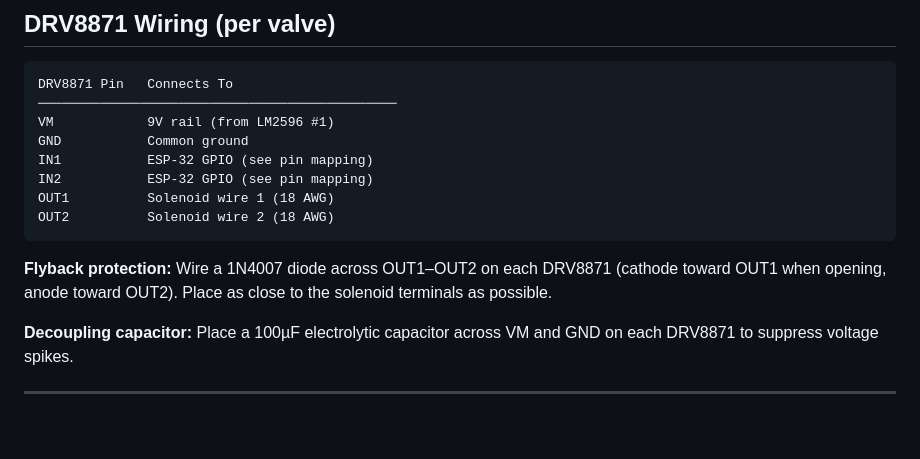
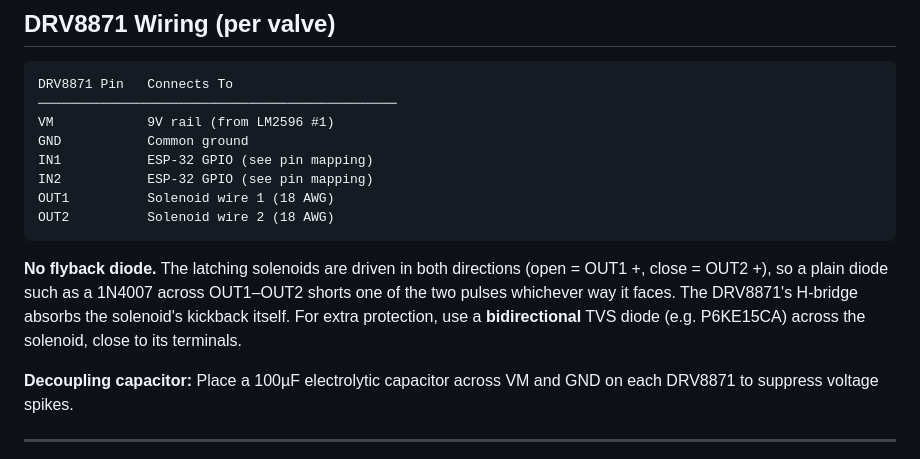
Before and after one commit to kernanb2/irrigation, a Markdown page: docs/wiring.md, the part around the change. GitHub-like rendering; blank space fills up the shorter version.

````diff
--- a/docs/wiring.md
+++ b/docs/wiring.md
@@ -28,7 +28,7 @@ OUT1          Solenoid wire 1 (18 AWG)
 OUT2          Solenoid wire 2 (18 AWG)
 ```
 
-**Flyback protection:** Wire a 1N4007 diode across OUT1–OUT2 on each DRV8871 (cathode toward OUT1 when opening, anode toward OUT2). Place as close to the solenoid terminals as possible.
+**No flyback diode.** The latching solenoids are driven in both directions (open = OUT1 +, close = OUT2 +), so a plain diode such as a 1N4007 across OUT1–OUT2 shorts one of the two pulses whichever way it faces. The DRV8871's H-bridge absorbs the solenoid's kickback itself. For extra protection, use a **bidirectional** TVS diode (e.g. P6KE15CA) across the solenoid, close to its terminals.
 
 **Decoupling capacitor:** Place a 100µF electrolytic capacitor across VM and GND on each DRV8871 to suppress voltage spikes.
 
````
Also changed, not shown: docs/project-context.md (+4 -5 lines).
